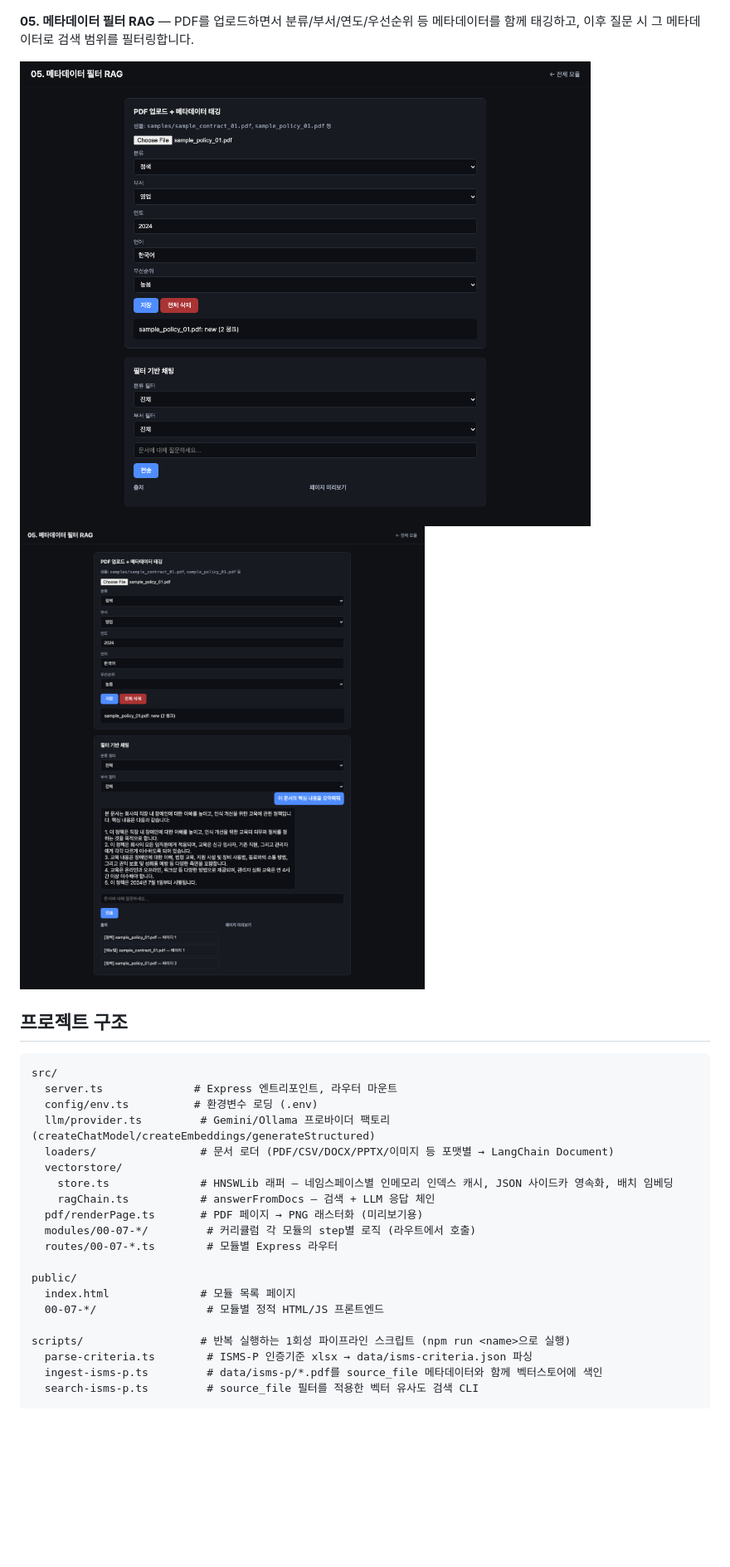
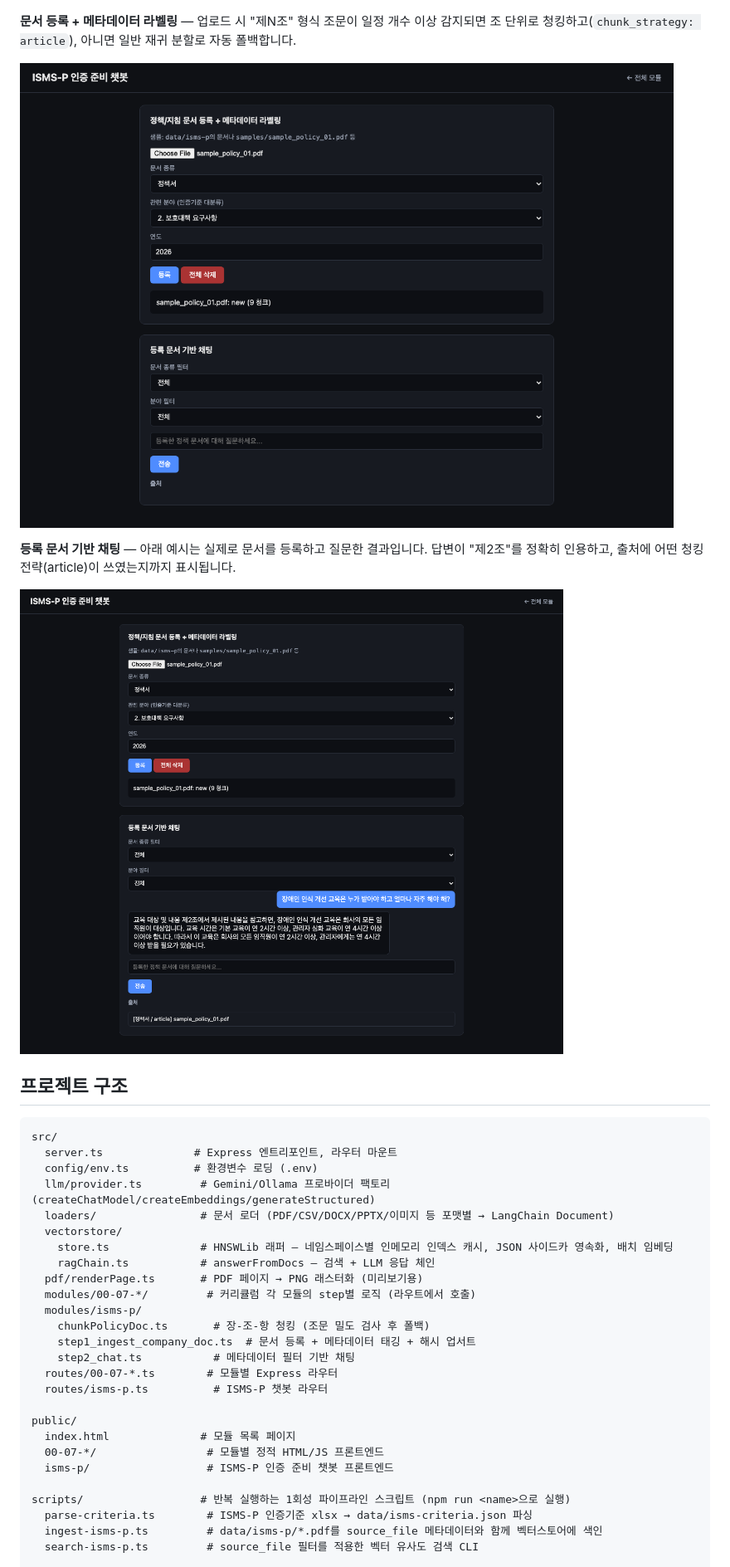
Before and after one commit to Daniel0915/rag-system-ismsp, a Markdown page: README.md, the part around the change printed below. Shown: that part at 83% size. GitHub-like rendering; pictures changed too: docs/screenshots/02-isms-p-register.png (added), docs/screenshots/03-isms-p-chat.png (added), docs/screenshots/03-module05-uploaded.png (deleted); blank space fills up the shorter version.

```diff
--- a/README.md
+++ b/README.md
@@ -45,10 +45,13 @@ ollama pull nomic-embed-text   # 임베딩 모델 (~274MB)
 
 ![모듈 목록](docs/screenshots/01-index.png)
 
-**05. 메타데이터 필터 RAG** — PDF를 업로드하면서 분류/부서/연도/우선순위 등 메타데이터를 함께 태깅하고, 이후 질문 시 그 메타데이터로 검색 범위를 필터링합니다.
+**문서 등록 + 메타데이터 라벨링** — 업로드 시 "제N조" 형식 조문이 일정 개수 이상 감지되면 조 단위로 청킹하고(`chunk_strategy: article`), 아니면 일반 재귀 분할로 자동 폴백합니다.
 
-![PDF 업로드 + 메타데이터 태깅](docs/screenshots/03-module05-uploaded.png)
-![메타데이터 필터 기반 채팅 결과](docs/screenshots/04-module05-chat.png)
+![정책 문서 등록 + 메타데이터 라벨링](docs/screenshots/02-isms-p-register.png)
+
+**등록 문서 기반 채팅** — 아래 예시는 실제로 문서를 등록하고 질문한 결과입니다. 답변이 "제2조"를 정확히 인용하고, 출처에 어떤 청킹 전략(article)이 쓰였는지까지 표시됩니다.
+
+![등록 문서 기반 채팅 결과](docs/screenshots/03-isms-p-chat.png)
 
 ## 프로젝트 구조
 
@@ -63,11 +66,17 @@ src/
     ragChain.ts           # answerFromDocs — 검색 + LLM 응답 체인
   pdf/renderPage.ts       # PDF 페이지 → PNG 래스터화 (미리보기용)
   modules/00-07-*/         # 커리큘럼 각 모듈의 step별 로직 (라우트에서 호출)
+  modules/isms-p/
+    chunkPolicyDoc.ts       # 장-조-항 청킹 (조문 밀도 검사 후 폴백)
+    step1_ingest_company_doc.ts  # 문서 등록 + 메타데이터 태깅 + 해시 업서트
+    step2_chat.ts           # 메타데이터 필터 기반 채팅
   routes/00-07-*.ts        # 모듈별 Express 라우터
+  routes/isms-p.ts          # ISMS-P 챗봇 라우터
 
 public/
   index.html              # 모듈 목록 페이지
   00-07-*/                 # 모듈별 정적 HTML/JS 프론트엔드
+  isms-p/                  # ISMS-P 인증 준비 챗봇 프론트엔드
 
 scripts/                  # 반복 실행하는 1회성 파이프라인 스크립트 (npm run <name>으로 실행)
   parse-criteria.ts        # ISMS-P 인증기준 xlsx → data/isms-criteria.json 파싱
```
Also changed, not shown: other parts of README.md (+8 -21 lines), 9 other files.
